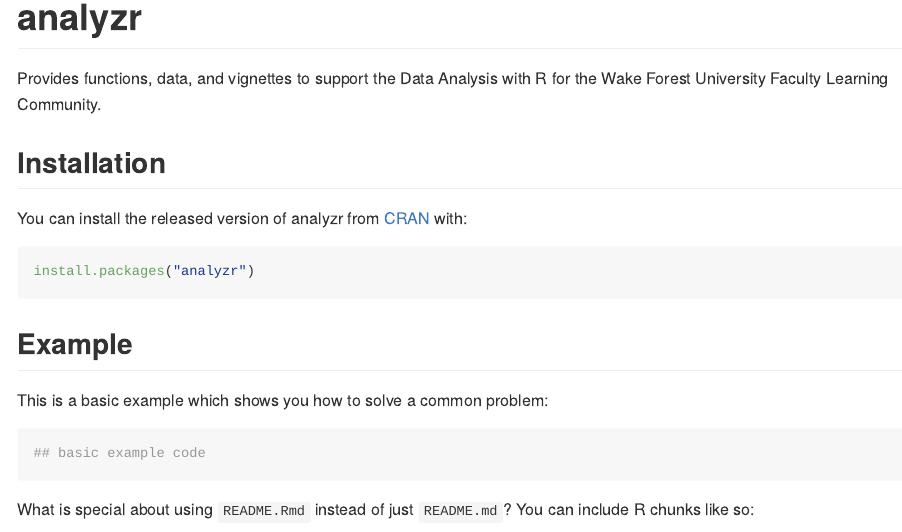
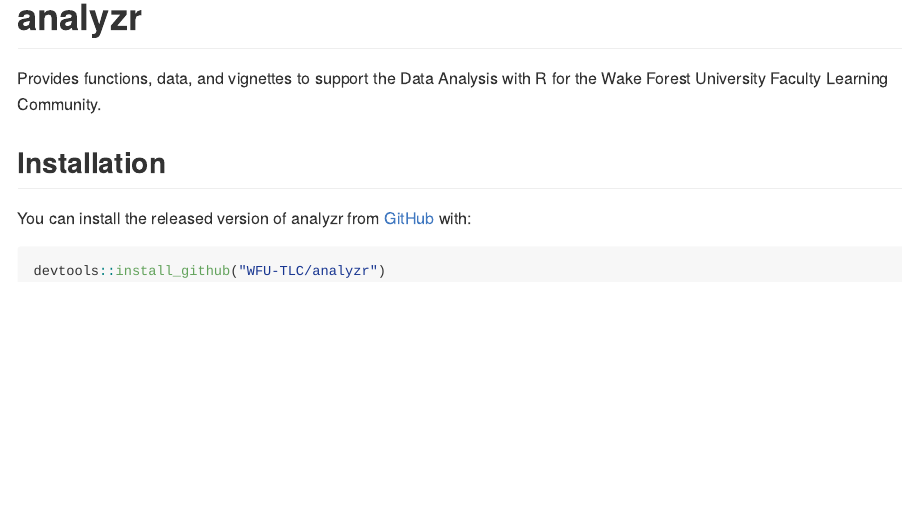
Before and after one commit to WFU-TLC/analyzr, an R Markdown document (README.Rmd): the page in a window 1100 px wide, from its top. The pictures show the output file README.md that the author committed with the source, drawn offline in the style of GitHub.

Commit message:
Updated README for GitHub installation instructions.

````diff
--- a/README.Rmd
+++ b/README.Rmd
@@ -18,18 +18,8 @@
 
 ## Installation
 
-You can install the released version of analyzr from [CRAN](https://CRAN.R-project.org) with:
+You can install the released version of analyzr from [GitHub](https://github.com/WFU-TLC/analyzr) with:
 
 ``` r
-install.packages("analyzr")
+devtools::install_github("WFU-TLC/analyzr")
 ```
-
-## Example
-
-This is a basic example which shows you how to solve a common problem:
-
-```{r example}
-## basic example code
-```
-
-What is special about using `README.Rmd` instead of just `README.md`? You can include R chunks like so:
````
Also changed, not shown: README.md, README.Rmd (14 more changed lines).
